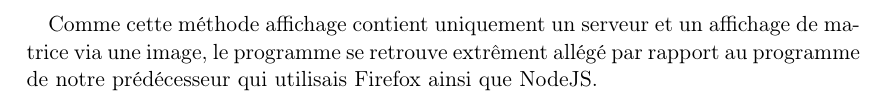
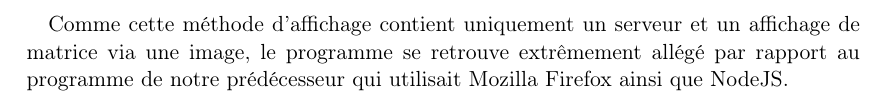
Before and after one commit to scrime-u-bordeaux/S8-PDP, a LaTeX document (doc/memoire/memoire.tex, which reads doc/memoire/Refacto.tex): part of page 30 of 33, cut so that both start at the same text. Compiled offline with pdfLaTeX.

Commit message:
corrections memoire

```diff
--- a/doc/memoire/Refacto.tex
+++ b/doc/memoire/Refacto.tex
@@ -349,7 +349,6 @@ l'émission de signaux depuis le serveur, transmettant les données de
 la matrice à \textit{layout}.
 
 \paragraph{}
-Comme cette méthode affichage contient uniquement un serveur et un affichage
+Comme cette méthode d'affichage contient uniquement un serveur et un affichage
 de matrice via une image, le programme se retrouve
-extrêment allégé par rapport au programme de notre prédécesseur qui utilisais
-Firefox ainsi que NodeJS.
+extrêmement allégé par rapport au programme de notre prédécesseur qui utilisait Mozilla Firefox ainsi que NodeJS.
```
